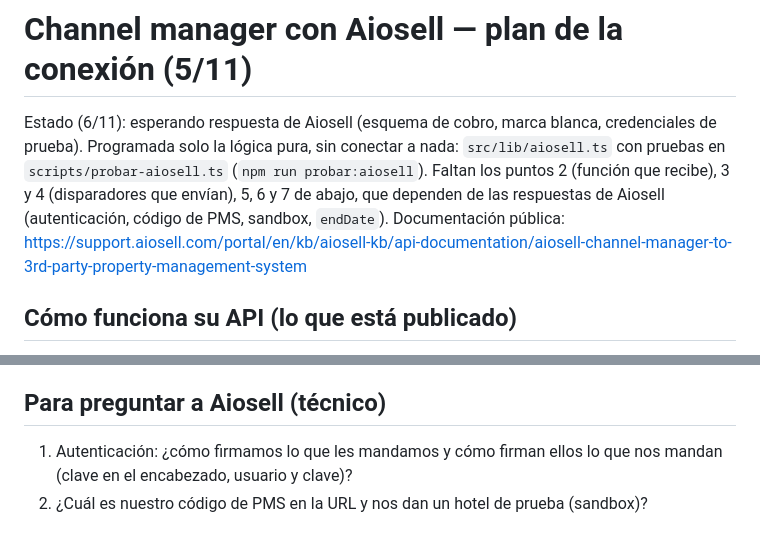
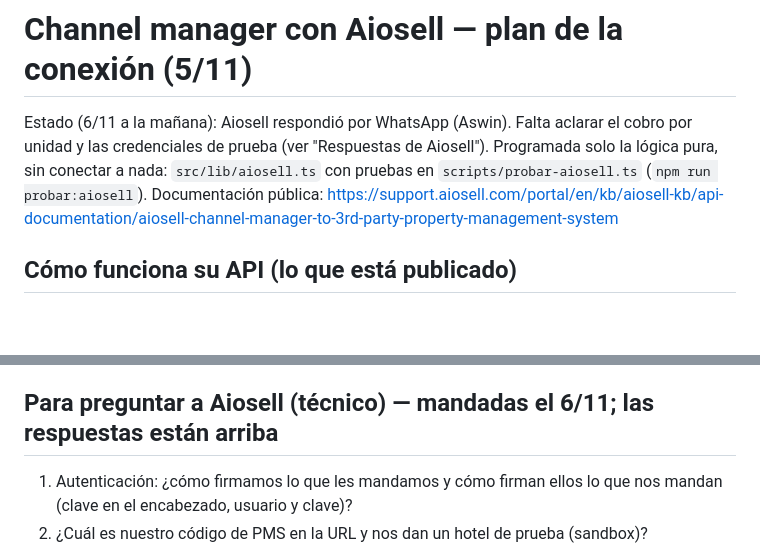
Before and after one commit to piccinigabriela/loomisuites-net, a Markdown page: docs/channel-manager-aiosell.md, 2 parts joined by grey strips. GitHub-like rendering; blank space fills up the shorter version.

```diff
--- a/docs/channel-manager-aiosell.md
+++ b/docs/channel-manager-aiosell.md
@@ -1,8 +1,7 @@
 # Channel manager con Aiosell — plan de la conexión (5/11)
 
-Estado (6/11): esperando respuesta de Aiosell (esquema de cobro, marca blanca, credenciales de prueba). Programada solo la lógica pura, sin conectar
-a nada: `src/lib/aiosell.ts` con pruebas en `scripts/probar-aiosell.ts` (`npm run probar:aiosell`). Faltan los puntos 2 (función que recibe),
-3 y 4 (disparadores que envían), 5, 6 y 7 de abajo, que dependen de las respuestas de Aiosell (autenticación, código de PMS, sandbox, `endDate`).
+Estado (6/11 a la mañana): Aiosell respondió por WhatsApp (Aswin). Falta aclarar el cobro por unidad y las credenciales de prueba (ver "Respuestas de Aiosell").
+Programada solo la lógica pura, sin conectar a nada: `src/lib/aiosell.ts` con pruebas en `scripts/probar-aiosell.ts` (`npm run probar:aiosell`).
 Documentación pública: https://support.aiosell.com/portal/en/kb/aiosell-kb/api-documentation/aiosell-channel-manager-to-3rd-party-property-management-system
 
 ## Cómo funciona su API (lo que está publicado)
@@ -60,7 +85,7 @@ Esquema decidido (Gabi, 5/11): cada complejo = 1 "hotel" en Aiosell (`hotelCode`
 - Loomi manda un solo precio por noche y por unidad (el de `quoteStay`) y la estadía mínima. Nada de precios por cantidad de huéspedes
   ni gestión de tarifas: quien la quiera contrata el revenue manager de Aiosell aparte.
 
-## Para preguntar a Aiosell (técnico)
+## Para preguntar a Aiosell (técnico) — mandadas el 6/11; las respuestas están arriba
 
 1. Autenticación: ¿cómo firmamos lo que les mandamos y cómo firman ellos lo que nos mandan (clave en el encabezado, usuario y clave)?
 2. ¿Cuál es nuestro código de PMS en la URL y nos dan un hotel de prueba (sandbox)?
```
Also changed, not shown: other parts of docs/channel-manager-aiosell.md (+26 -0 lines).
